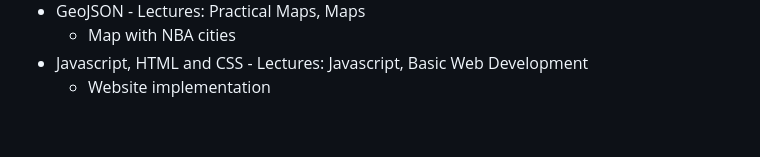
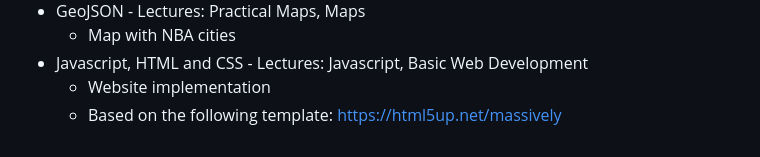
Before and after one commit to com-480-data-visualization/project-2023-dunkdata, a Markdown page: milestone2.md, the part around the change. GitHub-like rendering.

Commit message:
Add link to website template

```diff
--- a/milestone2.md
+++ b/milestone2.md
@@ -56,3 +56,4 @@ There are numerous key components to our visualisations, for which we will be us
   - Map with NBA cities
 - Javascript, HTML and CSS - Lectures: Javascript, Basic Web Development
   - Website implementation
+  - Based on the following template: https://html5up.net/massively
```
